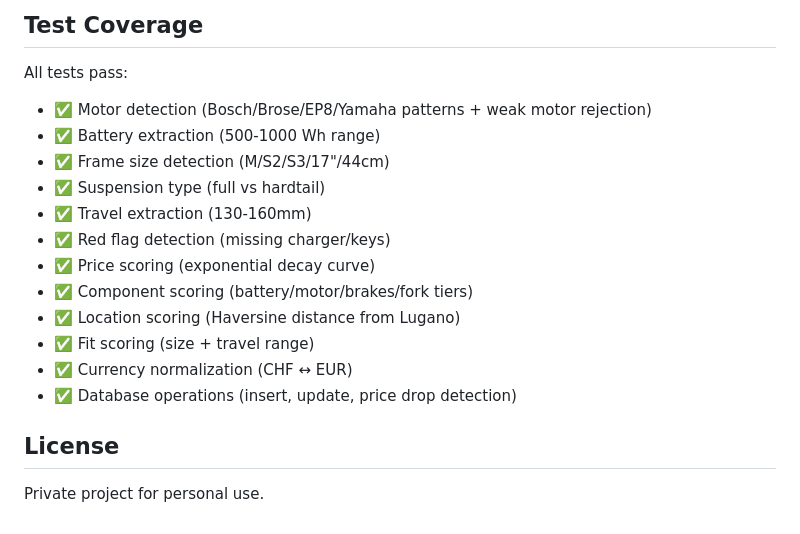
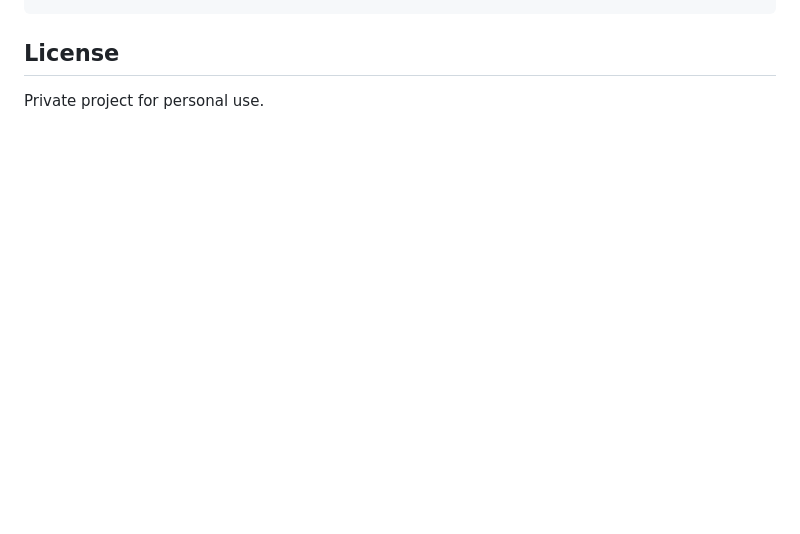
Before and after one commit to armibit/ebike-hunter, a Markdown page: README.md, the part around one of its changes. Rendered like a GitHub page; blank space fills up the shorter version.

````diff
--- a/README.md
+++ b/README.md
@@ -151,21 +137,4 @@ ebike-hunter/
 ```
-
-## Test Coverage
-
-All tests pass:
-
-- ✅ Motor detection (Bosch/Brose/EP8/Yamaha patterns + weak motor rejection)
-- ✅ Battery extraction (500-1000 Wh range)
-- ✅ Frame size detection (M/S2/S3/17"/44cm)
-- ✅ Suspension type (full vs hardtail)
-- ✅ Travel extraction (130-160mm)
-- ✅ Red flag detection (missing charger/keys)
-- ✅ Price scoring (exponential decay curve)
-- ✅ Component scoring (battery/motor/brakes/fork tiers)
-- ✅ Location scoring (Haversine distance from Lugano)
-- ✅ Fit scoring (size + travel range)
-- ✅ Currency normalization (CHF ↔ EUR)
-- ✅ Database operations (insert, update, price drop detection)
 
 ## License
 
````
Also changed, not shown: other parts of README.md (+87 -101 lines).
